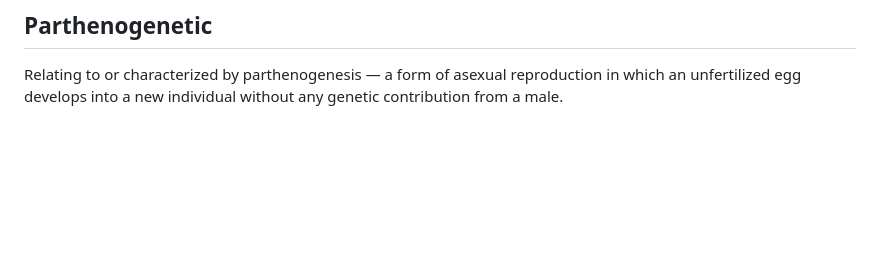
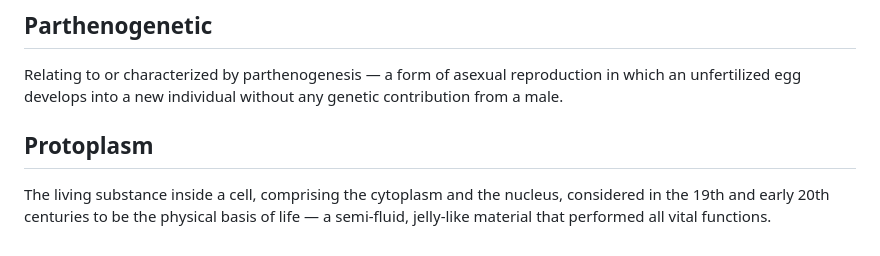
Before and after one commit to ruiseixasm/TheSpeciesBook, a Markdown page: ontology/ontology.md, the part around the change. Drawn GitHub-style; blank space fills up the shorter version.

Commit message:
Added word

```diff
--- a/ontology/ontology.md
+++ b/ontology/ontology.md
@@ -76,3 +76,6 @@ The division of a cell's nucleus during mitosis or meiosis, specifically the pro
 
 ## Parthenogenetic
 Relating to or characterized by parthenogenesis — a form of asexual reproduction in which an unfertilized egg develops into a new individual without any genetic contribution from a male.
+
+## Protoplasm
+The living substance inside a cell, comprising the cytoplasm and the nucleus, considered in the 19th and early 20th centuries to be the physical basis of life — a semi-fluid, jelly-like material that performed all vital functions.
```
